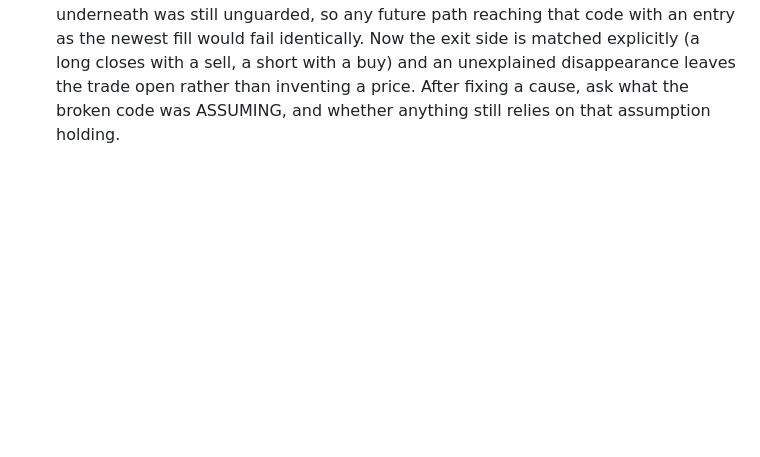
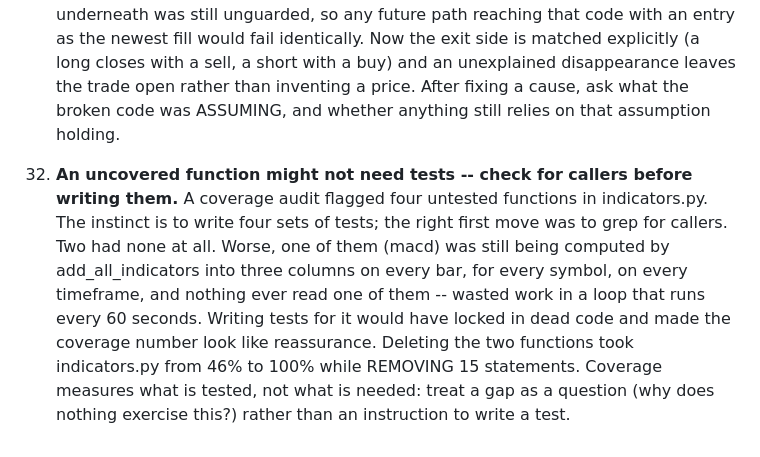
Before and after one commit to kevcanning2021/AlpacaTradingBot, a Markdown page: LESSONS.md, the part around the change. Drawn GitHub-style; blank space fills up the shorter version.

Commit message:
LESSONS: an uncovered function might not need tests -- check for callers first
Co-Authored-By: Claude Opus 5 <noreply@anthropic.com>

```diff
--- a/LESSONS.md
+++ b/LESSONS.md
@@ -328,3 +328,17 @@ gets them, not just whoever's driving a particular session.
    rather than inventing a price. After fixing a cause, ask what the
    broken code was ASSUMING, and whether anything still relies on that
    assumption holding.
+
+31. **An uncovered function might not need tests -- check for callers
+   before writing them.** A coverage audit flagged four untested functions
+   in indicators.py. The instinct is to write four sets of tests; the
+   right first move was to grep for callers. Two had none at all. Worse,
+   one of them (macd) was still being computed by add_all_indicators into
+   three columns on every bar, for every symbol, on every timeframe, and
+   nothing ever read one of them -- wasted work in a loop that runs every
+   60 seconds. Writing tests for it would have locked in dead code and
+   made the coverage number look like reassurance. Deleting the two
+   functions took indicators.py from 46% to 100% while REMOVING 15
+   statements. Coverage measures what is tested, not what is needed: treat
+   a gap as a question (why does nothing exercise this?) rather than an
+   instruction to write a test.
```
